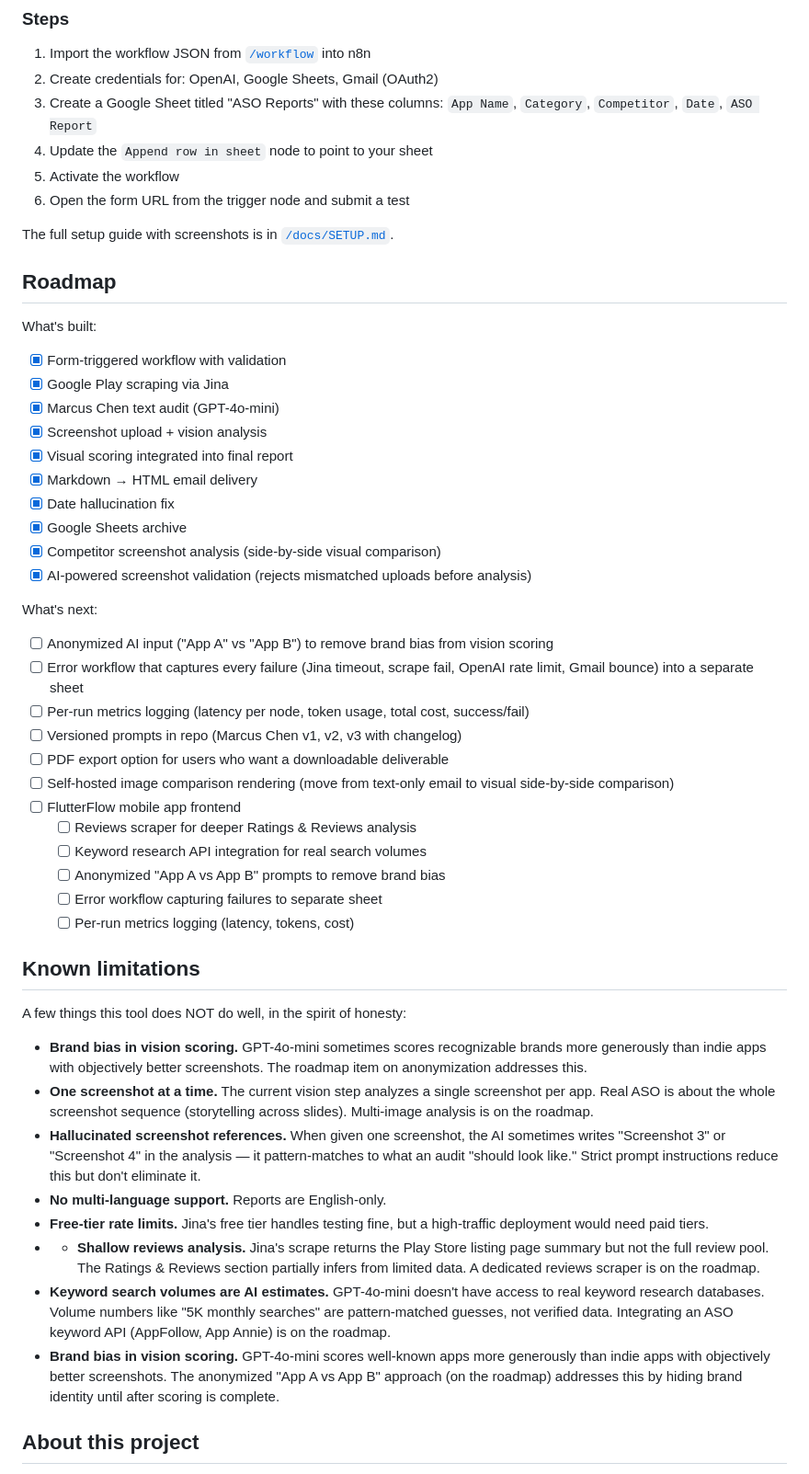
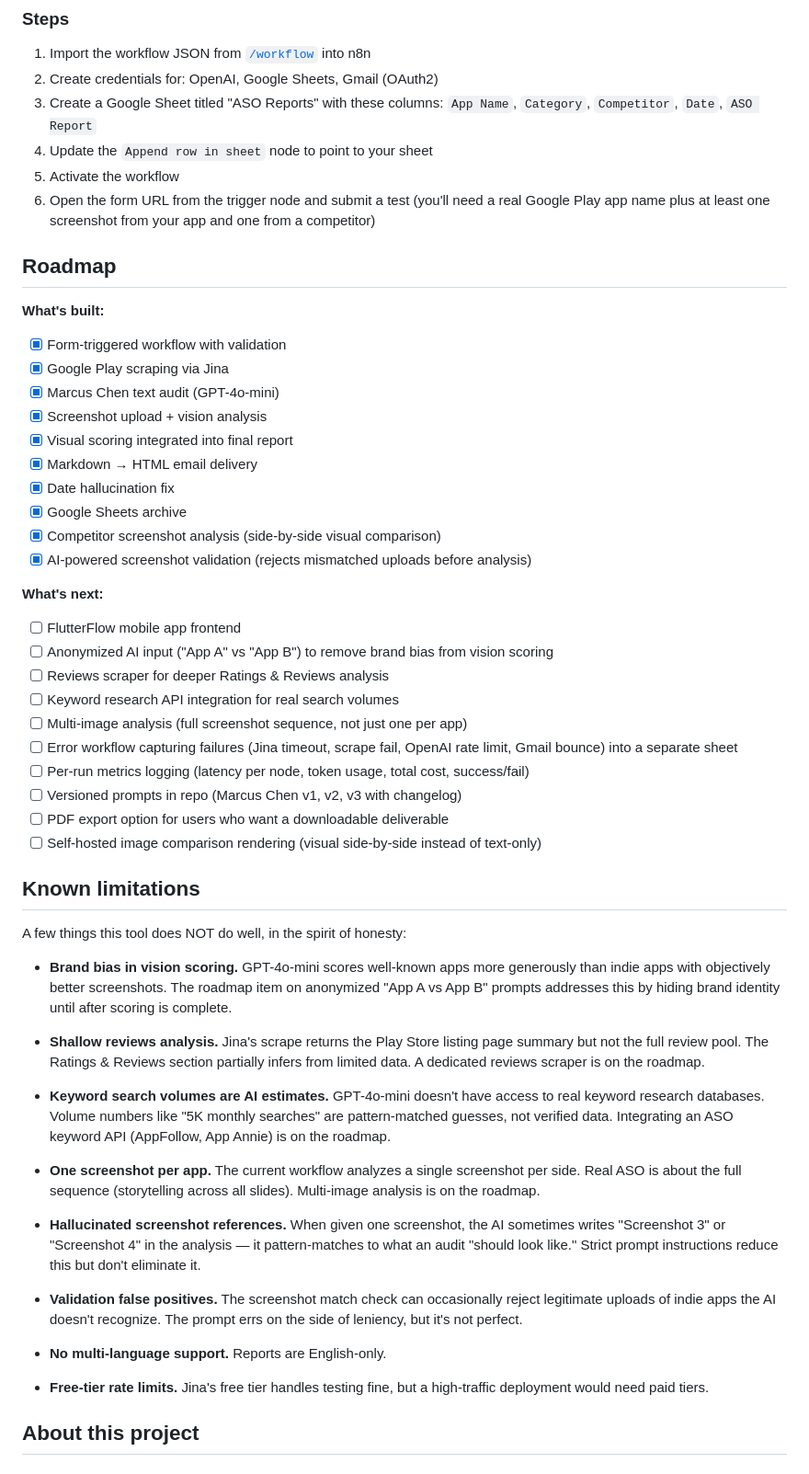
Before and after one commit to Muhammad-Abu-Bakar/aso-analyzer, a Markdown page: README.md, the part around one of its changes. Shown at 92% size. Rendered like a GitHub page.

```diff
--- a/README.md
+++ b/README.md
@@ -177,13 +200,11 @@ For a $5 OpenAI credit, that's ~125 audits.
 3. Create a Google Sheet titled "ASO Reports" with these columns: `App Name`, `Category`, `Competitor`, `Date`, `ASO Report`
 4. Update the `Append row in sheet` node to point to your sheet
 5. Activate the workflow
-6. Open the form URL from the trigger node and submit a test
-
-The full setup guide with screenshots is in [`/docs/SETUP.md`](./docs/SETUP.md).
+6. Open the form URL from the trigger node and submit a test (you'll need a real Google Play app name plus at least one screenshot from your app and one from a competitor)
 
 ## Roadmap
 
-What's built:
+**What's built:**
 - [x] Form-triggered workflow with validation
 - [x] Google Play scraping via Jina
 - [x] Marcus Chen text audit (GPT-4o-mini)
@@ -195,41 +216,37 @@ What's built:
 - [x] Competitor screenshot analysis (side-by-side visual comparison)
 - [x] AI-powered screenshot validation (rejects mismatched uploads before analysis)
 
-What's next:
+**What's next:**
+- [ ] FlutterFlow mobile app frontend
 - [ ] Anonymized AI input ("App A" vs "App B") to remove brand bias from vision scoring
-- [ ] Error workflow that captures every failure (Jina timeout, scrape fail, OpenAI rate limit, Gmail bounce) into a separate sheet
+- [ ] Reviews scraper for deeper Ratings & Reviews analysis
+- [ ] Keyword research API integration for real search volumes
+- [ ] Multi-image analysis (full screenshot sequence, not just one per app)
+- [ ] Error workflow capturing failures (Jina timeout, scrape fail, OpenAI rate limit, Gmail bounce) into a separate sheet
 - [ ] Per-run metrics logging (latency per node, token usage, total cost, success/fail)
 - [ ] Versioned prompts in repo (Marcus Chen v1, v2, v3 with changelog)
 - [ ] PDF export option for users who want a downloadable deliverable
-- [ ] Self-hosted image comparison rendering (move from text-only email to visual side-by-side comparison)
-- [ ] FlutterFlow mobile app frontend
-   - [ ] Reviews scraper for deeper Ratings & Reviews analysis
-   - [ ] Keyword research API integration for real search volumes
-   - [ ] Anonymized "App A vs App B" prompts to remove brand bias
-   - [ ] Error workflow capturing failures to separate sheet
-   - [ ] Per-run metrics logging (latency, tokens, cost)
+- [ ] Self-hosted image comparison rendering (visual side-by-side instead of text-only)
 
 ## Known limitations
 
 A few things this tool does NOT do well, in the spirit of honesty:
 
-- **Brand bias in vision scoring.** GPT-4o-mini sometimes scores recognizable brands more generously than indie apps with objectively better screenshots. The roadmap item on anonymization addresses this.
-- **One screenshot at a time.** The current vision step analyzes a single screenshot per app. Real ASO is about the whole screenshot sequence (storytelling across slides). Multi-image analysis is on the roadmap.
+- **Brand bias in vision scoring.** GPT-4o-mini scores well-known apps more generously than indie apps with objectively better screenshots. The roadmap item on anonymized "App A vs App B" prompts addresses this by hiding brand identity until after scoring is complete.
+
+- **Shallow reviews analysis.** Jina's scrape returns the Play Store listing page summary but not the full review pool. The Ratings & Reviews section partially infers from limited data. A dedicated reviews scraper is on the roadmap.
+
+- **Keyword search volumes are AI estimates.** GPT-4o-mini doesn't have access to real keyword research databases. Volume numbers like "5K monthly searches" are pattern-matched guesses, not verified data. Integrating an ASO keyword API (AppFollow, App Annie) is on the roadmap.
+
+- **One screenshot per app.** The current workflow analyzes a single screenshot per side. Real ASO is about the full sequence (storytelling across all slides). Multi-image analysis is on the roadmap.
+
 - **Hallucinated screenshot references.** When given one screenshot, the AI sometimes writes "Screenshot 3" or "Screenshot 4" in the analysis — it pattern-matches to what an audit "should look like." Strict prompt instructions reduce this but don't eliminate it.
+
+- **Validation false positives.** The screenshot match check can occasionally reject legitimate uploads of indie apps the AI doesn't recognize. The prompt errs on the side of leniency, but it's not perfect.
+
 - **No multi-language support.** Reports are English-only.
+
 - **Free-tier rate limits.** Jina's free tier handles testing fine, but a high-traffic deployment would need paid tiers.
-- - **Shallow reviews analysis.** Jina's scrape returns the Play Store listing
-  page summary but not the full review pool. The Ratings & Reviews section
-  partially infers from limited data. A dedicated reviews scraper is on the
-  roadmap.
-- **Keyword search volumes are AI estimates.** GPT-4o-mini doesn't have
-  access to real keyword research databases. Volume numbers like "5K monthly
-  searches" are pattern-matched guesses, not verified data. Integrating an
-  ASO keyword API (AppFollow, App Annie) is on the roadmap.
-- **Brand bias in vision scoring.** GPT-4o-mini scores well-known apps more
-  generously than indie apps with objectively better screenshots. The
-  anonymized "App A vs App B" approach (on the roadmap) addresses this by
-  hiding brand identity until after scoring is complete.
 
 ## About this project
 
```
Also changed, not shown: other parts of README.md (+58 -34 lines).
